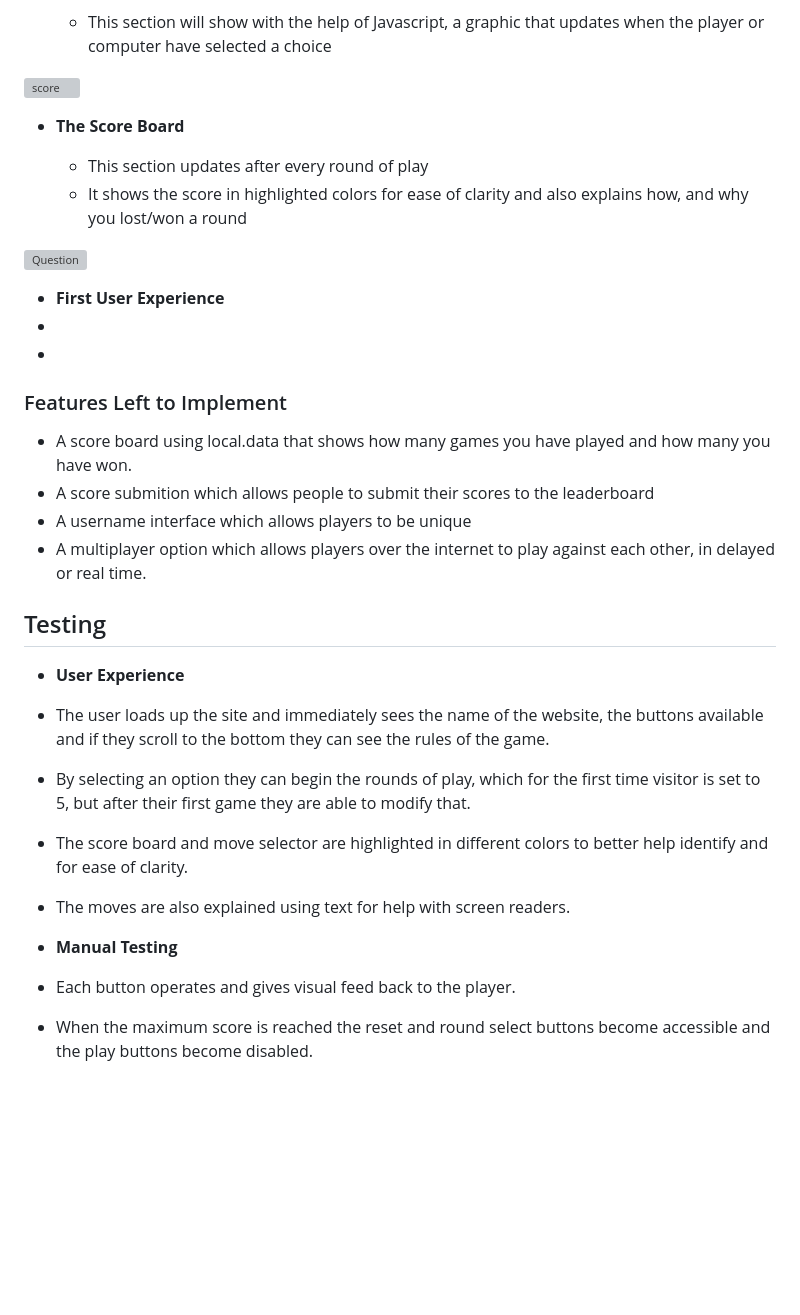
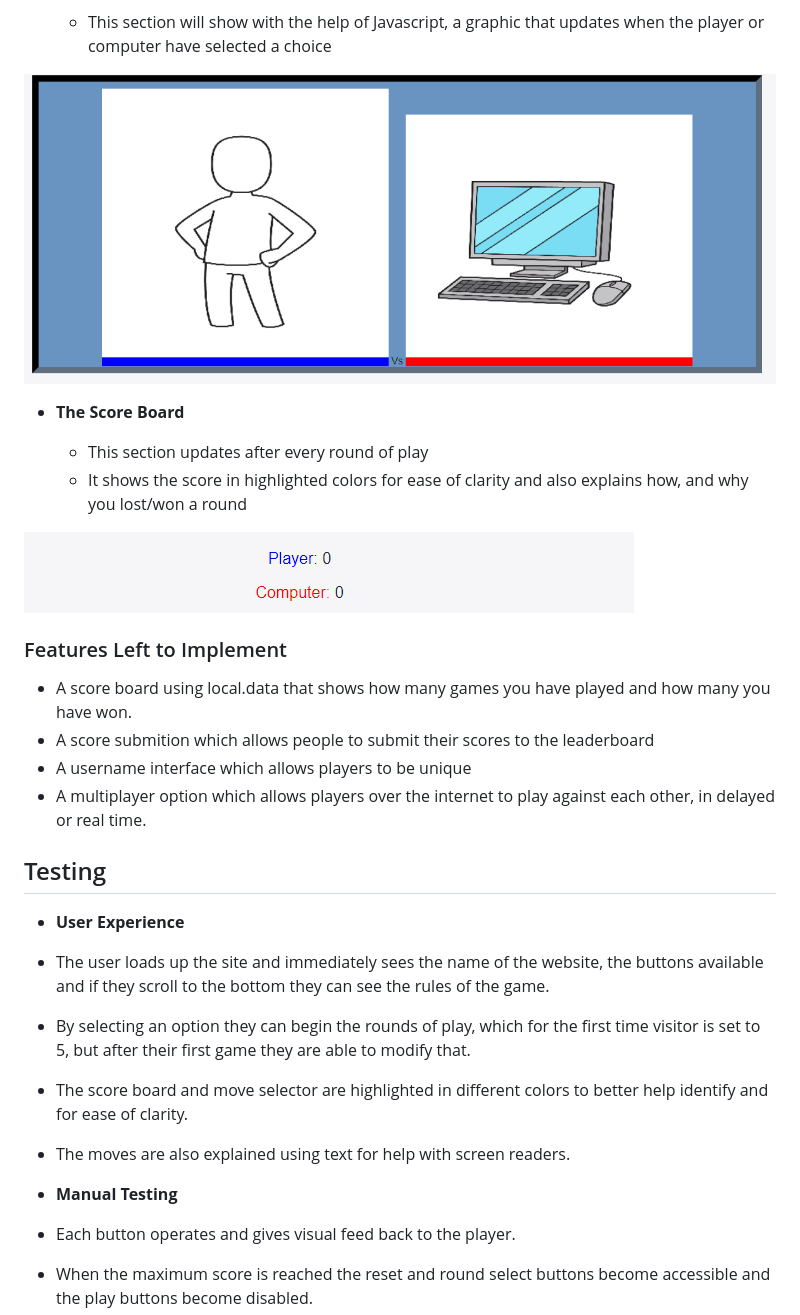
Before and after one commit to Code-Institute-Submissions/Haloegen-Project2, a Markdown page: README.md, the part around the change printed below. GitHub-like rendering; blank space fills up the shorter version; grey boxes are pictures that could not be loaded.

```diff
--- a/README.md
+++ b/README.md
@@ -26,7 +26,7 @@ The site is targeted towards people who enjoy games of chance with no consequenc
 
   - This section will show with the help of Javascript, a graphic that updates when the player or computer have selected a choice
 
-![score](media/love_maths_answer.png)
+![Graphics](assets/images/Graphic%20area.png)
 
 
 - __The Score Board__
@@ -34,11 +34,8 @@ The site is targeted towards people who enjoy games of chance with no consequenc
   - This section updates after every round of play
   - It shows the score in highlighted colors for ease of clarity and also explains how, and why you lost/won a round
 
-![Question](media/love_maths_question.png)
+![Scoreboard](assets/images/Score%20board.png)
 
-- __First User Experience__
- -
- -
 
 ### Features Left to Implement
 
@@ -47,13 +44,16 @@ The site is targeted towards people who enjoy games of chance with no consequenc
 - A username interface which allows players to be unique
 - A multiplayer option which allows players over the internet to play against each other, in delayed or real time.
 ## Testing
+
 - __User Experience__
+
  -  The user loads up the site and immediately sees the name of the website, the buttons available and if they scroll to the bottom they can see the rules of the game.
  - By selecting an option they can begin the rounds of play, which for the first time visitor is set to 5, but after their first game they are able to modify that.
  - The score board and move selector are highlighted in different colors to better help identify and for ease of clarity.
  - The moves are also explained using text for help with screen readers.
 
 - __Manual Testing__
+
 - Each button operates and gives visual feed back to the player.
 - When the maximum score is reached the reset and round select buttons become accessible and the play buttons become disabled.
 - after selecting either a round of play or the reset button play resumes.
```
Also changed, not shown: other parts of README.md (+3 -3 lines), assets/images/mockup.png (added).
